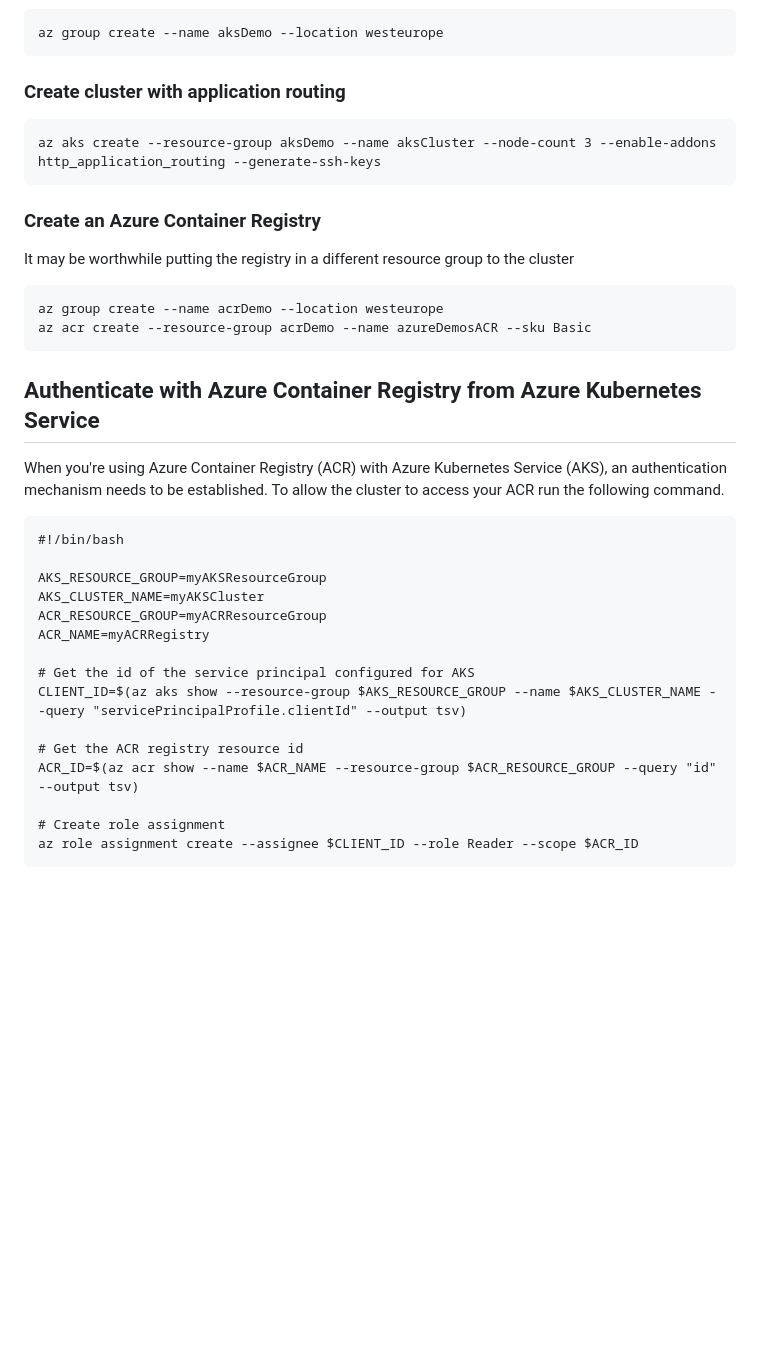
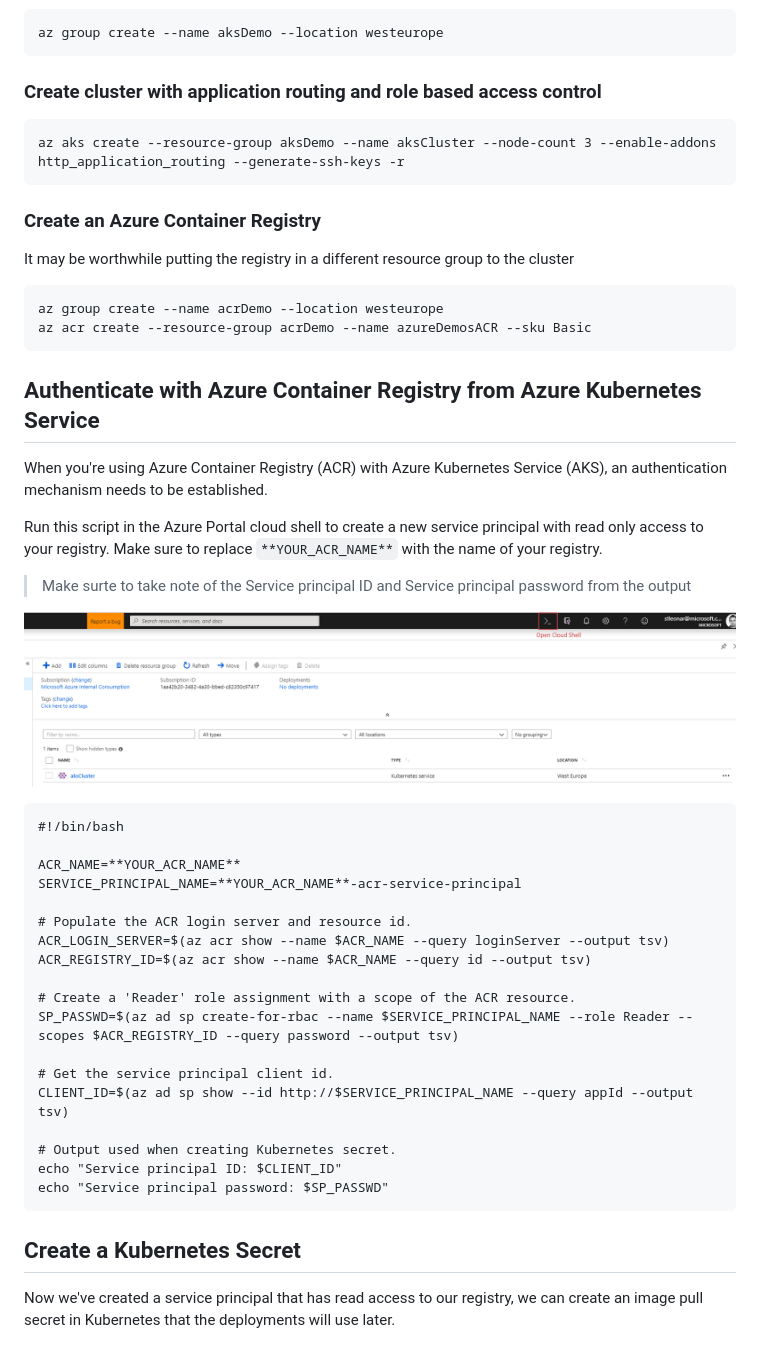
Before and after one commit to AzureDemos/KubernetesLab, a Markdown page: Documentation/readme.md, the part around the change printed below. GitHub-like rendering; pictures changed too: Documentation/images/opencloudshell.png (added); blank space fills up the shorter version.

````diff
--- a/Documentation/readme.md
+++ b/Documentation/readme.md
@@ -52,10 +52,10 @@ Your dashboard will be made available here: http://localhost:8001/api/v1/namespa
 az group create --name aksDemo --location westeurope
 ```
 
-### Create cluster with application routing
+### Create cluster with application routing and role based access control
 
 ```
-az aks create --resource-group aksDemo --name aksCluster --node-count 3 --enable-addons http_application_routing --generate-ssh-keys
+az aks create --resource-group aksDemo --name aksCluster --node-count 3 --enable-addons http_application_routing --generate-ssh-keys -r
 ```
 
 ### Create an Azure Container Registry
@@ -68,25 +68,38 @@ az acr create --resource-group acrDemo --name azureDemosACR --sku Basic
 
 ## Authenticate with Azure Container Registry from Azure Kubernetes Service
 
-When you're using Azure Container Registry (ACR) with Azure Kubernetes Service (AKS), an authentication mechanism needs to be established. To allow the cluster to access your ACR run the following command.
+When you're using Azure Container Registry (ACR) with Azure Kubernetes Service (AKS), an authentication mechanism needs to be established.
+
+Run this script in the Azure Portal cloud shell to create a new service principal with read only access to your registry. Make sure to replace ```**YOUR_ACR_NAME**``` with the name of your registry.
+
+> Make surte to take note of the Service principal ID and Service principal password from the output
+
+![Authenticate ACR](images/opencloudshell.png)
 
 ```
 #!/bin/bash
 
-AKS_RESOURCE_GROUP=myAKSResourceGroup
-AKS_CLUSTER_NAME=myAKSCluster
-ACR_RESOURCE_GROUP=myACRResourceGroup
-ACR_NAME=myACRRegistry
+ACR_NAME=**YOUR_ACR_NAME**
+SERVICE_PRINCIPAL_NAME=**YOUR_ACR_NAME**-acr-service-principal
 
-# Get the id of the service principal configured for AKS
-CLIENT_ID=$(az aks show --resource-group $AKS_RESOURCE_GROUP --name $AKS_CLUSTER_NAME --query "servicePrincipalProfile.clientId" --output tsv)
+# Populate the ACR login server and resource id.
+ACR_LOGIN_SERVER=$(az acr show --name $ACR_NAME --query loginServer --output tsv)
+ACR_REGISTRY_ID=$(az acr show --name $ACR_NAME --query id --output tsv)
 
-# Get the ACR registry resource id
-ACR_ID=$(az acr show --name $ACR_NAME --resource-group $ACR_RESOURCE_GROUP --query "id" --output tsv)
+# Create a 'Reader' role assignment with a scope of the ACR resource.
+SP_PASSWD=$(az ad sp create-for-rbac --name $SERVICE_PRINCIPAL_NAME --role Reader --scopes $ACR_REGISTRY_ID --query password --output tsv)
 
-# Create role assignment
-az role assignment create --assignee $CLIENT_ID --role Reader --scope $ACR_ID
+# Get the service principal client id.
+CLIENT_ID=$(az ad sp show --id http://$SERVICE_PRINCIPAL_NAME --query appId --output tsv)
+
+# Output used when creating Kubernetes secret.
+echo "Service principal ID: $CLIENT_ID"
+echo "Service principal password: $SP_PASSWD"
 ```
+
+## Create a Kubernetes Secret
+
+Now we've created a service principal that has read access to our registry, we can create an image pull secret in Kubernetes that the deployments will use later.
 
 ![Authenticate ACR](images/authenticateacr.png)
 
````
Also changed, not shown: other parts of Documentation/readme.md (+4 -0 lines), Documentation/images/publishapibuild.png (added), 3 other files.
